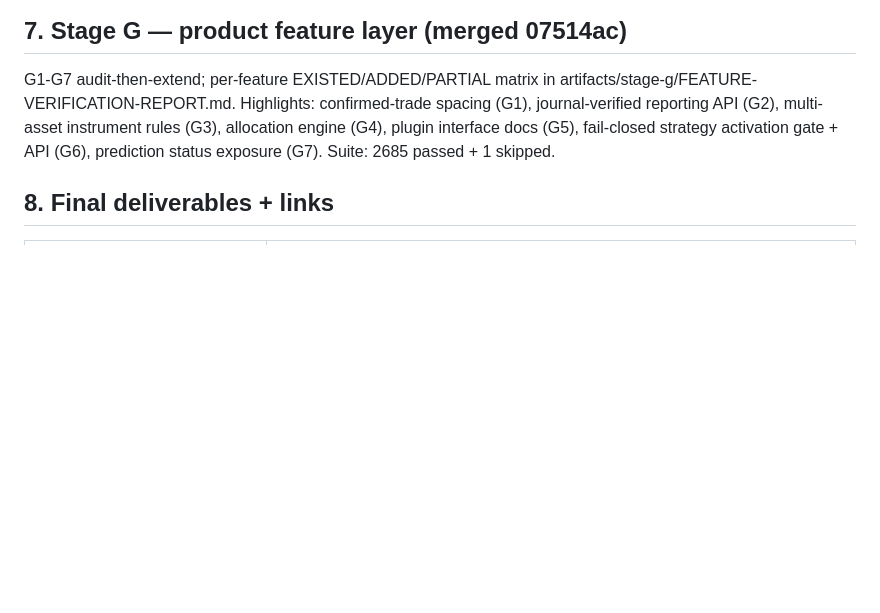
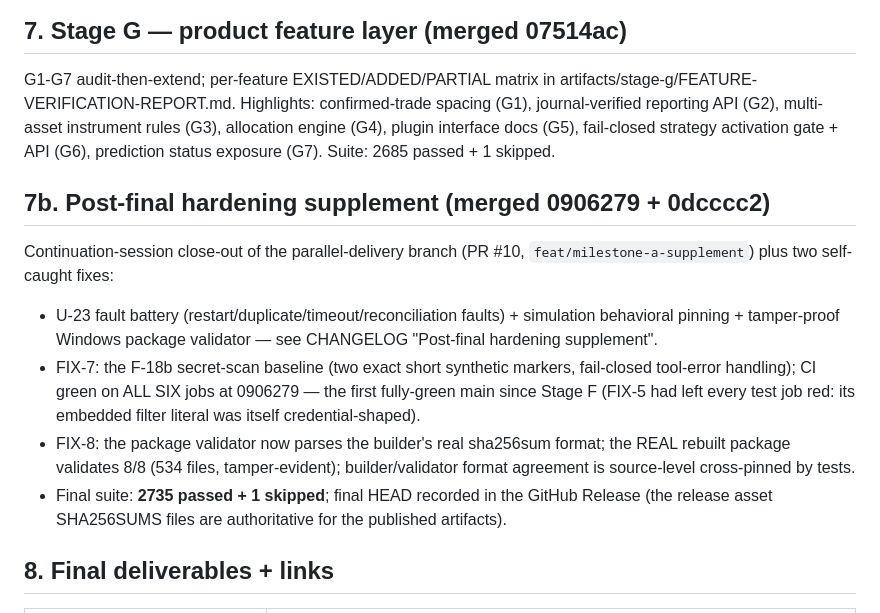
Before and after one commit to muhammadasterschool-sketch/ai-trading-lab-data-engine, a Markdown page: PROJECT-STATE-REPORT.md, the part around the change. GitHub-like rendering; blank space fills up the shorter version.

```diff
--- a/PROJECT-STATE-REPORT.md
+++ b/PROJECT-STATE-REPORT.md
@@ -145,6 +145,28 @@ multi-asset instrument rules (G3), allocation engine (G4), plugin
 interface docs (G5), fail-closed strategy activation gate + API (G6),
 prediction status exposure (G7). Suite: 2685 passed + 1 skipped.
 
+## 7b. Post-final hardening supplement (merged 0906279 + 0dcccc2)
+
+Continuation-session close-out of the parallel-delivery branch
+(PR #10, `feat/milestone-a-supplement`) plus two self-caught fixes:
+
+- U-23 fault battery (restart/duplicate/timeout/reconciliation
+  faults) + simulation behavioral pinning + tamper-proof Windows
+  package validator — see CHANGELOG "Post-final hardening
+  supplement".
+- FIX-7: the F-18b secret-scan baseline (two exact short synthetic
+  markers, fail-closed tool-error handling); CI green on ALL SIX
+  jobs at 0906279 — the first fully-green main since Stage F (FIX-5
+  had left every test job red: its embedded filter literal was
+  itself credential-shaped).
+- FIX-8: the package validator now parses the builder's real
+  sha256sum format; the REAL rebuilt package validates 8/8 (534
+  files, tamper-evident); builder/validator format agreement is
+  source-level cross-pinned by tests.
+- Final suite: **2735 passed + 1 skipped**; final HEAD recorded in
+  the GitHub Release (the release asset SHA256SUMS files are
+  authoritative for the published artifacts).
+
 ## 8. Final deliverables + links
 
 | Deliverable | Location |
```
Also changed, not shown: CHANGELOG.md (+25 -0 lines), FIX-LOG.md (+56 -0 lines).
